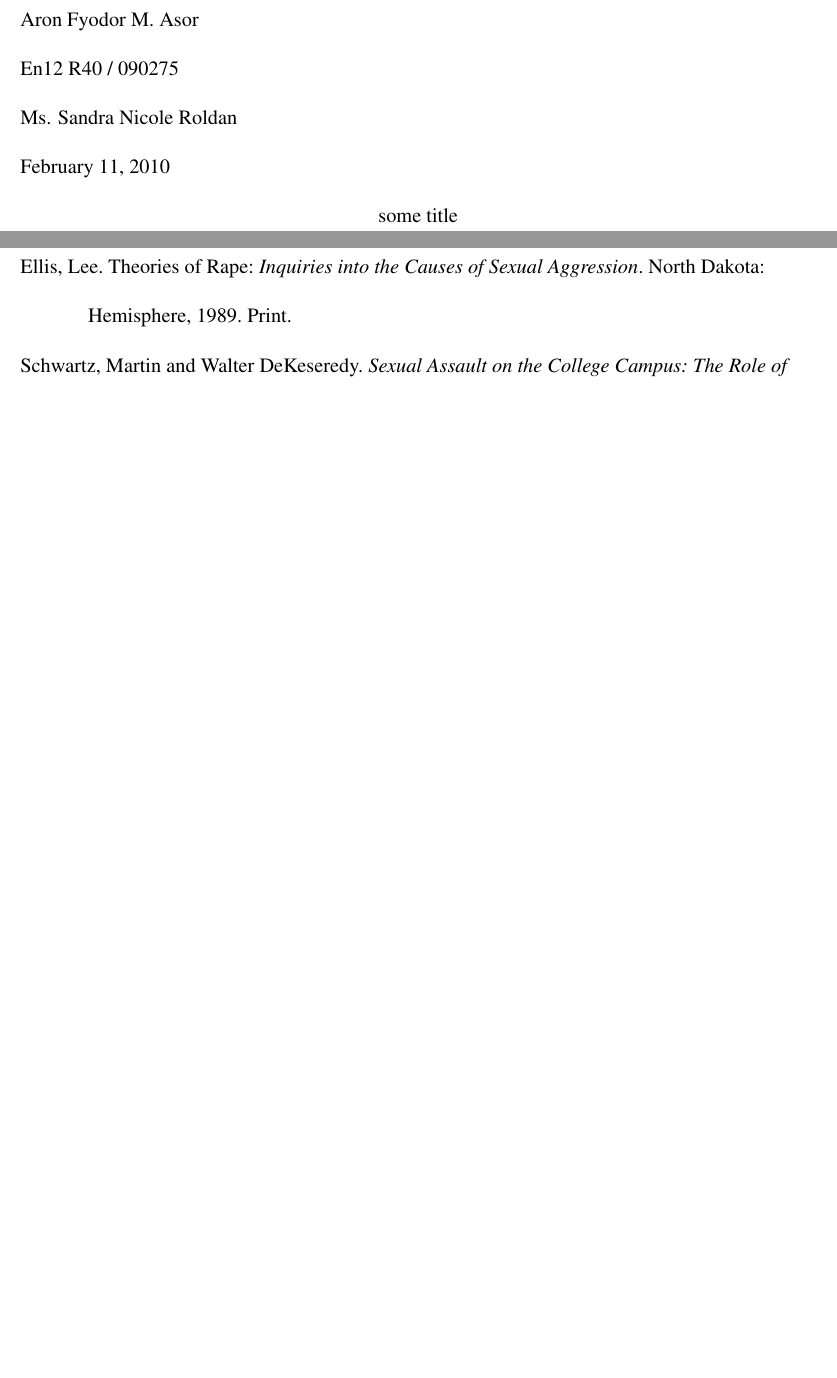
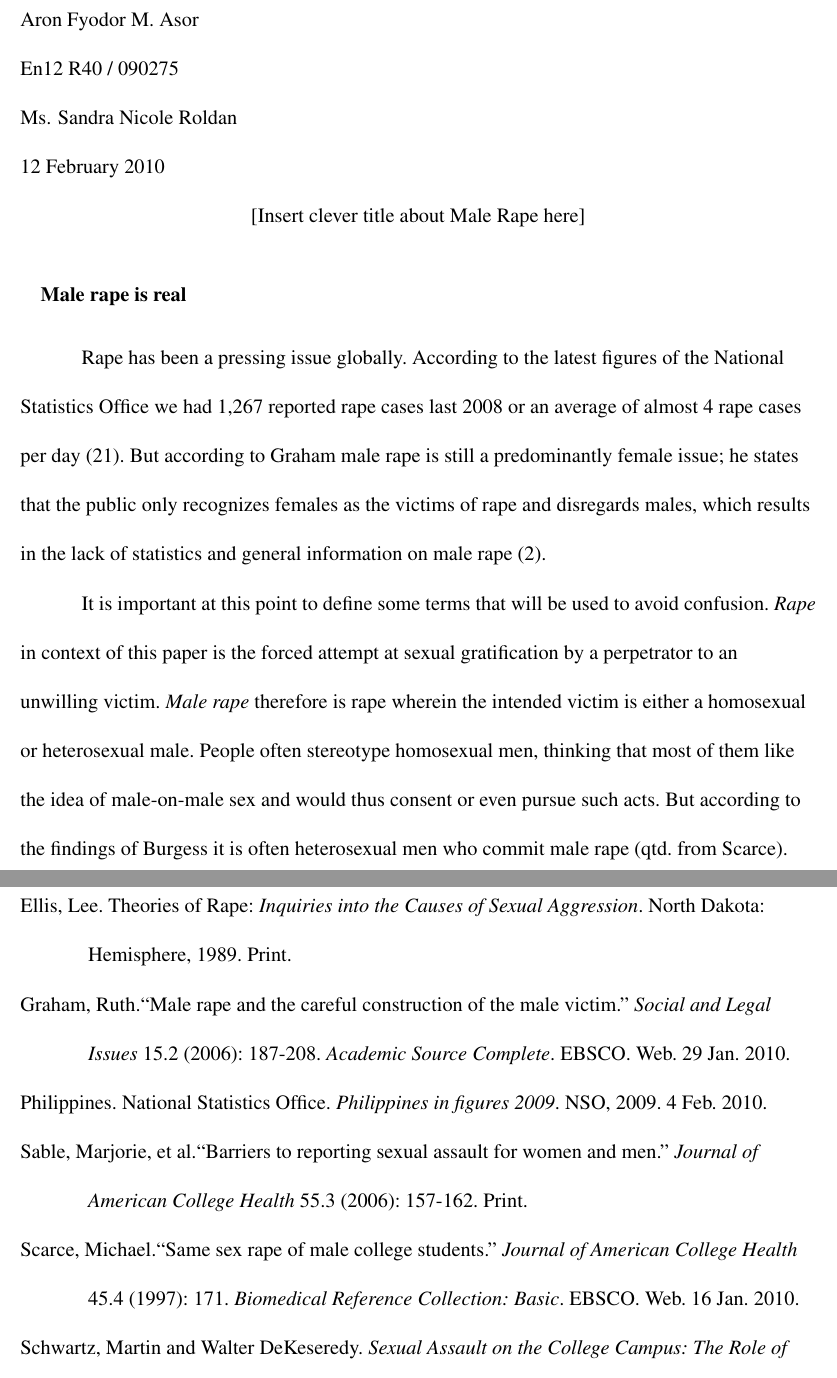
Before and after one commit to aronasorman/documents, a LaTeX document (2ndsem/engresearch/research_draft.tex, which reads 2ndsem/engresearch/parts/workscited.tex): two parts of pages 1 and 2 of 2, joined at a grey line, cut so that both start at the same text, the shorter picture padded with empty space. Compiled offline with pdfLaTeX.

Commit message:
made half a page on research draft paper for english  On branch tmp 	modified:   parts/workscited.tex 	modified:   research_draft.tex

```diff
--- a/2ndsem/engresearch/parts/workscited.tex
+++ b/2ndsem/engresearch/parts/workscited.tex
@@ -3,9 +3,20 @@
 \bibent
 Davies, Michelle, Paul Rogers and Jo-Anne Bates.``Blame towards male rape victims in a hypothetical sexual assault as a function of victim sexuality and degree of resistance.'' \textit{Journal of Homosexuality} 55.3 (2008): 533-544. Print.
 
+\bibent
+Ellis, Lee. Theories of Rape: \textit{Inquiries into the Causes of Sexual Aggression}. North Dakota: Hemisphere, 1989. Print.
 
 \bibent
-Ellis, Lee. Theories of Rape: \textit{Inquiries into the Causes of Sexual Aggression}. North Dakota: Hemisphere, 1989. Print.
+Graham, Ruth.``Male rape and the careful construction of the male victim.'' \textit{Social and Legal Issues} 15.2 (2006): 187-208. \textit{Academic Source Complete}. EBSCO. Web. 29 Jan. 2010.
+
+\bibent
+Philippines. National Statistics Office. \textit{Philippines in figures 2009}. NSO, 2009. 4 Feb. 2010.
+
+\bibent
+Sable, Marjorie, et al.``Barriers to reporting sexual assault for women and men.'' \textit{Journal of American College Health} 55.3 (2006): 157-162. Print.
+
+\bibent
+Scarce, Michael.``Same sex rape of male college students.'' \textit{Journal of American College Health} 45.4 (1997): 171. \textit{Biomedical Reference Collection: Basic}. EBSCO. Web. 16 Jan. 2010.
 
 \bibent
 Schwartz, Martin and Walter DeKeseredy. \textit{Sexual Assault on the College Campus: The Role of Male Peer Support}. California: SAGE, 1997. Print.
--- a/2ndsem/engresearch/research_draft.tex
+++ b/2ndsem/engresearch/research_draft.tex
@@ -1,8 +1,25 @@
 \documentclass[12pt,letterpaper]{article}
 \usepackage{ifpdf}
 \usepackage{mla}
+\def\thesubsubsection{}
 \begin{document}
-\begin{mla}{Aron Fyodor M.}{Asor}{En12 R40 / 090275}{Ms. Sandra Nicole Roldan}{\today}{some title}
+\begin{mla}{Aron Fyodor M.}{Asor}{En12 R40 / 090275}{Ms. Sandra Nicole Roldan}{12 February 2010}{[Insert clever title about Male Rape here]}
+
+\subsubsection{Male rape is real}
+%
+% insert facts and figures to convince readers that male rape is happening
+%
+\tab Rape has been a pressing issue globally. According to the latest figures of the National Statistics Office we had 1,267 reported rape cases last 2008 or an average of almost 4 rape cases per day (21). But according to Graham male rape is still a predominantly female issue; he states that the public only recognizes females as the victims of rape and disregards males, which results in the lack of statistics and general information on male rape (2).
+
+%
+% define rape and male rape, clarify some issues regarding these two definitions i.e. homosexuality etc.
+% (try to transition to psychology)
+%
+It is important at this point to define some terms that will be used to avoid confusion. \textit{Rape} in context of this paper is the forced attempt at sexual gratification by a perpetrator to an unwilling victim. \textit{Male rape} therefore is rape wherein the intended victim is either a homosexual or heterosexual male. People often stereotype homosexual men, thinking that most of them like the idea of male-on-male sex and would thus consent or even pursue such acts. But according to the findings of Burgess it is often heterosexual men who commit male rape (qtd. from Scarce).
+
+%
+% detail what the male rape victim undergoes after being raped, say some shit about male dominated society etc.
+%
 
 
 
```
